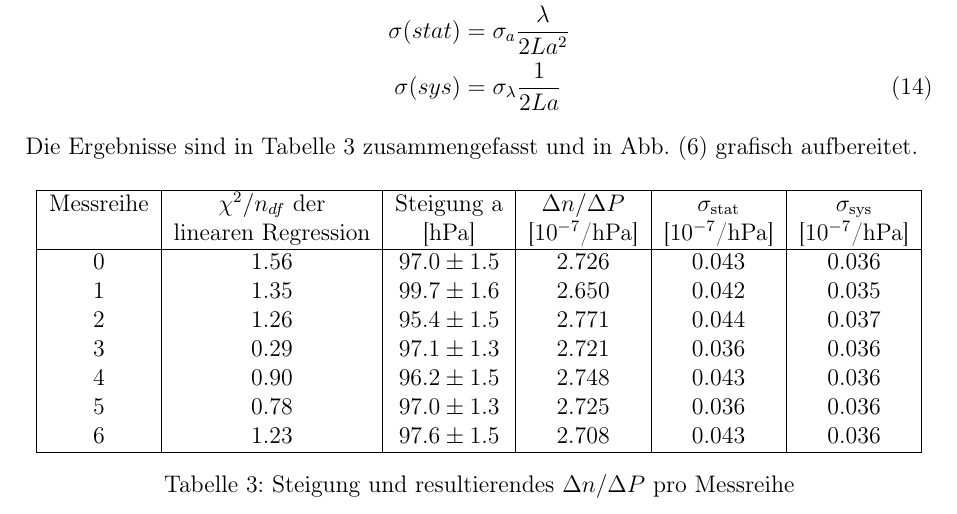
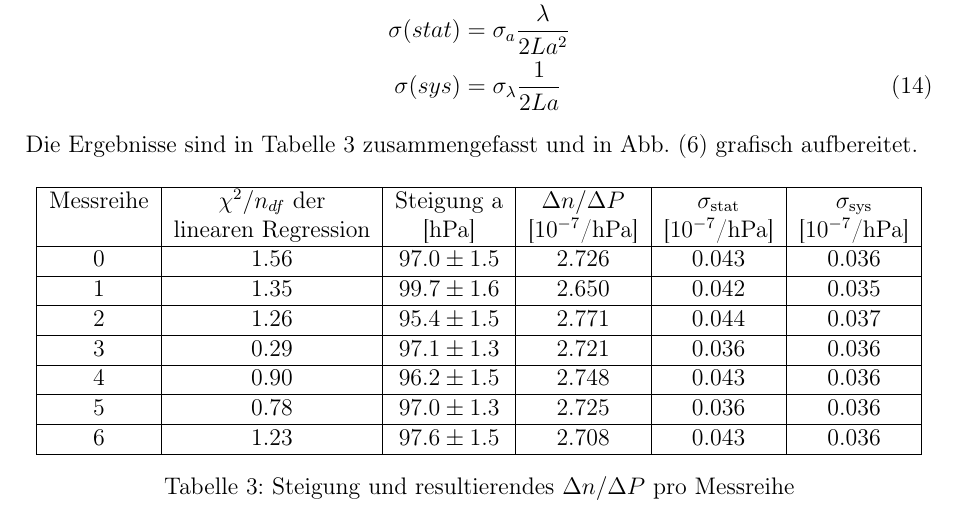
Before and after one commit to friciwolf/GP2, a LaTeX document (Michelson/Protokoll.tex): part of page 11 of 15, cut so that both start at the same text. Compiled offline with pdfLaTeX.

Commit message:
Rohdaten

```diff
--- a/Michelson/Protokoll.tex
+++ b/Michelson/Protokoll.tex
@@ -275,11 +275,17 @@ Die Ergebnisse sind in Tabelle \ref{table:Methode1_dndP} zusammengefasst und in
 		&linearen Regression&[hPa]&[$10^{-7}$/hPa]&[$10^{-7}$/hPa]&[$10^{-7}$/hPa]\\
 		\hline
 		0&1.56&$97.0\pm1.5$&2.726&0.043&0.036\\
+		\hline
 		1&1.35&$99.7\pm1.6$&2.650&0.042&0.035\\
+		\hline
 		2&1.26&$95.4\pm1.5$&2.771&0.044&0.037\\
+		\hline
 		3&0.29&$97.1\pm1.3$&2.721&0.036&0.036\\
+		\hline
 		4&0.90&$96.2\pm1.5$&2.748&0.043&0.036\\
+		\hline
 		5&0.78&$97.0\pm1.3$&2.725&0.036&0.036\\
+		\hline
 		6&1.23&$97.6\pm1.5$&2.708&0.043&0.036\\
 		\hline
 	\end{tabular}
```
Also changed, not shown: Michelson/Optik II Michelson-Interferometer.pdf (added), Michelson/Protokoll.pdf, Michelson/Python/Lambda1_m2Residuen.pdf (added), Michelson/Python/Lambda2_m2Residuen.pdf (added), Michelson/Python/Lambda3_m2Residuen.pdf (added), Michelson/Python/Lambda4_m2Residuen.pdf (added), Michelson/Python/lambda1_LinReg.pdf, Michelson/Python/lambda1_Residuen.pdf, 19 other files.
